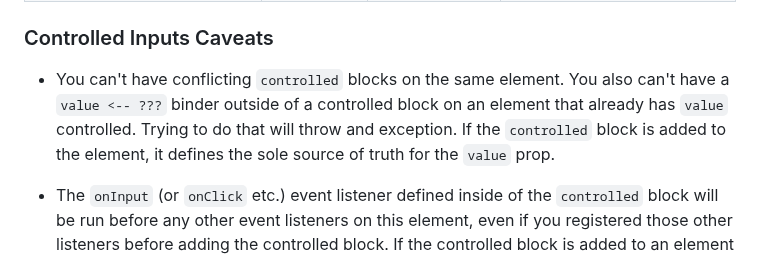
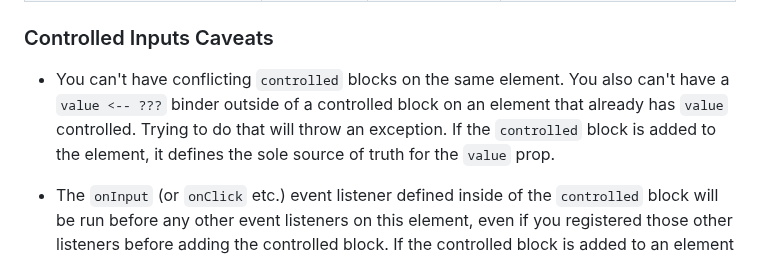
Before and after one commit to raquo/Laminar, a Markdown page: website/docs/documentation.md, the part around the change. Rendered like a GitHub page.

Commit message:
Fix typo in documentation.md

```diff
--- a/website/docs/documentation.md
+++ b/website/docs/documentation.md
@@ -1832,7 +1832,7 @@ So here are the events that work in all browsers of interest:
 
 ### Controlled Inputs Caveats
 
-* You can't have conflicting `controlled` blocks on the same element. You also can't have a `value <-- ???` binder outside of a controlled block on an element that already has `value` controlled. Trying to do that will throw and exception. If the `controlled` block is added to the element, it defines the sole source of truth for the `value` prop.
+* You can't have conflicting `controlled` blocks on the same element. You also can't have a `value <-- ???` binder outside of a controlled block on an element that already has `value` controlled. Trying to do that will throw an exception. If the `controlled` block is added to the element, it defines the sole source of truth for the `value` prop.
 
 * The `onInput` (or `onClick` etc.) event listener defined inside of the `controlled` block will be run before any other event listeners on this element, even if you registered those other listeners before adding the controlled block. If the controlled block is added to an element after it has already been mounted, under the hood this is achieved by removing all the Laminar listeners from the element and re-adding them in the same relative order, but **after** the controlled event listener. This is done to ensure that other event listeners do not interfere with the controlled input functionality (e.g. by stopping propagation of the event).
 
```
